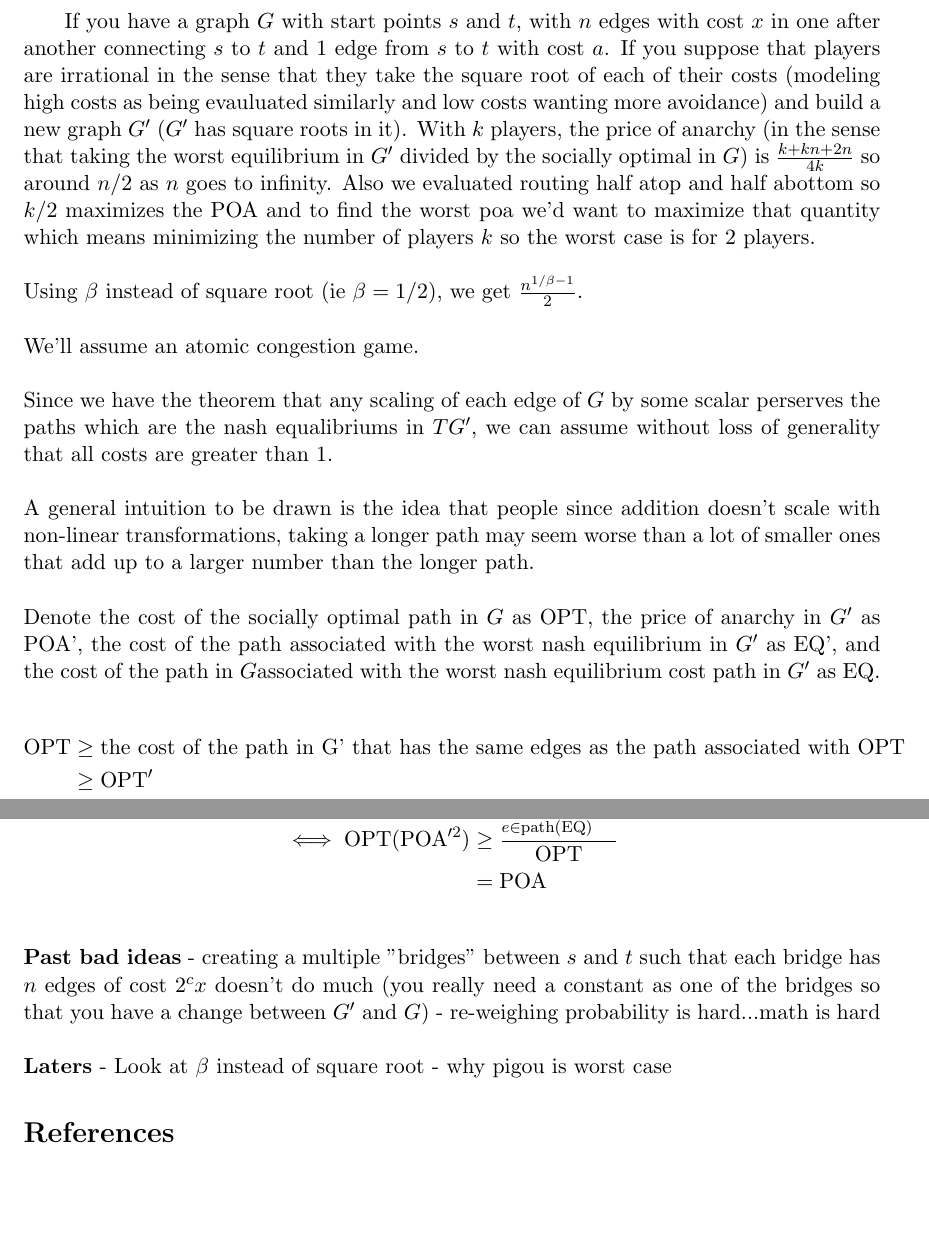
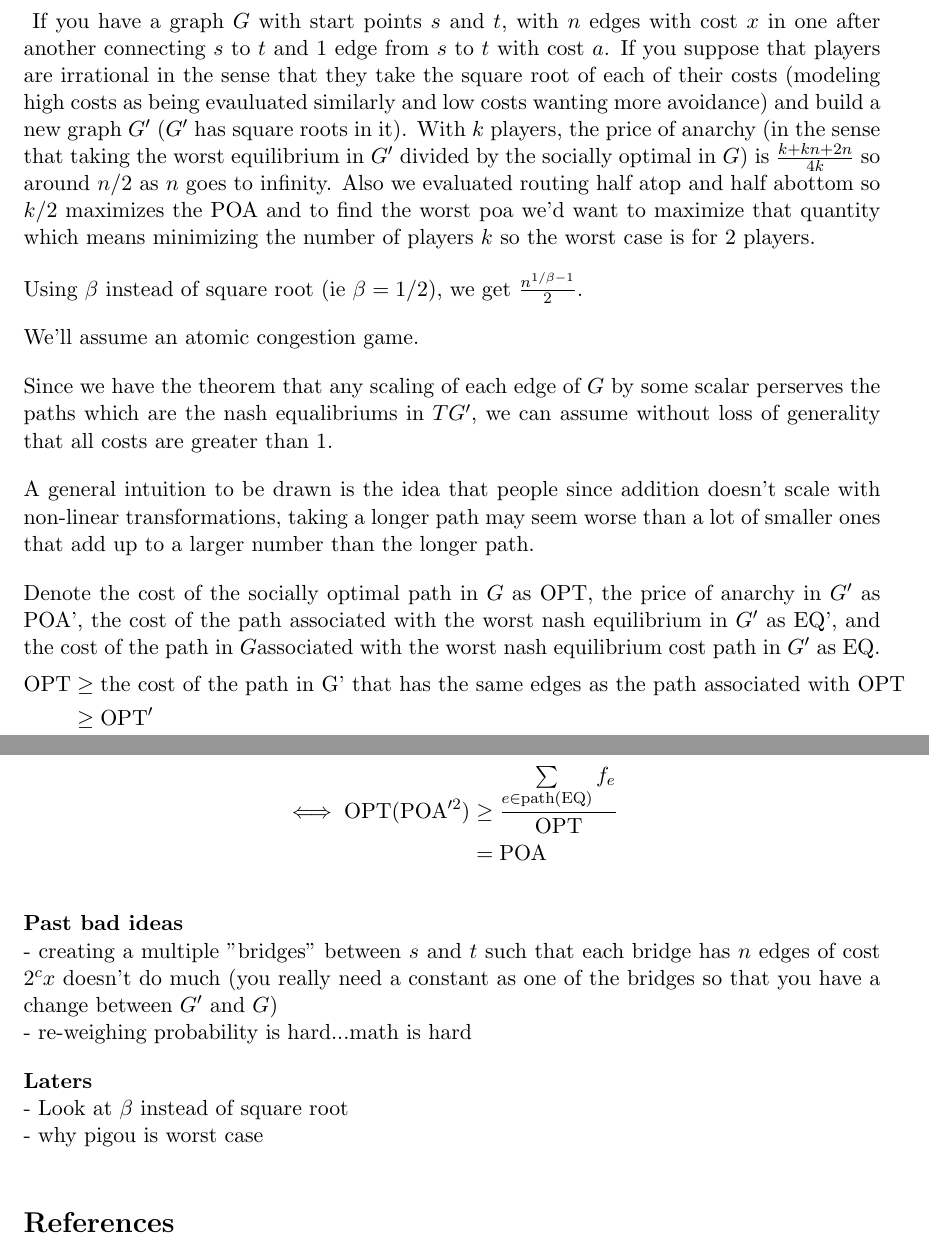
Before and after one commit to andrewchin1/weighted-congestion-games, a LaTeX document (notes.tex): two parts of pages 1 and 2 of 2, joined at a grey line, cut so that both start at the same text, the shorter picture padded with empty space. Compiled offline with pdfLaTeX.

Commit message:
made things pretty

```diff
--- a/notes.tex
+++ b/notes.tex
@@ -1,21 +1,22 @@
 \documentclass[11pt]{article}
 \usepackage{amsmath,textcomp,amssymb,geometry,graphicx,enumerate,tkz-graph}
 \usepackage[backend=biber]{biblatex}
+\parindent=0pt
+\setlength{\parskip}{1em}
 \bibliography{congestion}
 \begin{document}
 \textbf{}
 If you have a graph $G$ with start points $s$ and $t$, with $n$ edges with cost $x$ in one after another connecting $s$ to $t$ and 1 edge from $s$ to $t$ with cost $a$.  If you suppose that players are irrational in the sense that they take the square root of each of their costs (modeling high costs as being evauluated similarly and low costs wanting more avoidance) and build a new graph $G'$ ($G'$ has square roots in it).  With $k$ players, the price of anarchy (in the sense that taking the worst equilibrium in $G'$ divided by the socially optimal in $G$) is $\frac{k + kn + 2n}{4k}$ so around $n/2$ as $n$ goes to infinity.  Also we evaluated routing half atop and half abottom so $k/2$ maximizes the POA and to find the worst poa we'd want to maximize that quantity which means minimizing the number of players $k$ so the worst case is for 2 players.
 
-$\\$ Using $\beta$ instead of square root (ie $\beta = 1/2$), we get $\frac{n^{1/\beta - 1}}{2}$.
+Using $\beta$ instead of square root (ie $\beta = 1/2$), we get $\frac{n^{1/\beta - 1}}{2}$.
 
-$\\$ We'll assume an atomic congestion game.
+We'll assume an atomic congestion game.
 
-$\\$ Since we have the theorem that any scaling of each edge of $G$ by some scalar perserves the paths which are the nash equalibriums in $TG'$, we can assume without loss of generality that all costs are greater than 1.
+Since we have the theorem that any scaling of each edge of $G$ by some scalar perserves the paths which are the nash equalibriums in $TG'$, we can assume without loss of generality that all costs are greater than 1.
 
-$\\$ A general intuition to be drawn is the idea that people since addition doesn't scale with non-linear transformations, taking a longer path may seem worse than a lot of smaller ones that add up to a larger number than the longer path.
+A general intuition to be drawn is the idea that people since addition doesn't scale with non-linear transformations, taking a longer path may seem worse than a lot of smaller ones that add up to a larger number than the longer path.
 
-$\\$ Denote the cost of the socially optimal path in $G$ as OPT, the price of anarchy in $G'$ as POA', the cost of the path associated with the worst nash equilibrium in $G'$ as EQ', and the cost of the path in $G$associated with the worst nash equilibrium cost path in $G'$ as EQ.
-
+Denote the cost of the socially optimal path in $G$ as OPT, the price of anarchy in $G'$ as POA', the cost of the path associated with the worst nash equilibrium in $G'$ as EQ', and the cost of the path in $G$associated with the worst nash equilibrium cost path in $G'$ as EQ.
 \begin{align*}
 \text{OPT} &\ge \text{the cost of the path in G' that has the same edges as the path associated with OPT} \\
 &\ge \text{OPT}' \\
@@ -32,12 +33,14 @@ $\\$ Denote the cost of the socially optimal path in $G$ as OPT, the price of an
 &= \text{POA}
 \end{align*}
 
-$\\$\textbf{Past bad ideas}
-- creating a multiple "bridges" between $s$ and $t$ such that each bridge has $n$ edges of cost $2^cx$ doesn't do much (you really need a constant as one of the bridges so that you have a change between $G'$ and $G$)
+\textbf{Past bad ideas} \\
+- creating a multiple "bridges" between $s$ and $t$ such that each bridge has
+$n$ edges of cost $2^cx$ doesn't do much (you really need a constant as one of
+the bridges so that you have a change between $G'$ and $G$) \\
 - re-weighing probability is hard...math is hard
 
-$\\$\textbf{Laters}
-- Look at $\beta$ instead of square root
+\textbf{Laters} \\
+- Look at $\beta$ instead of square root \\
 - why pigou is worst case
 
 
```
